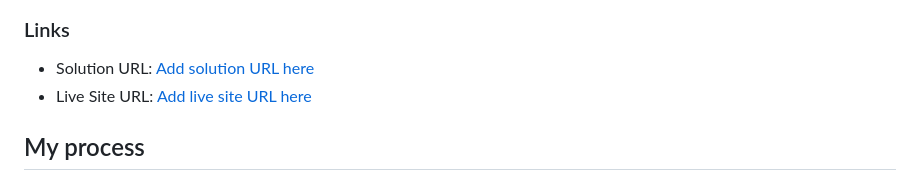
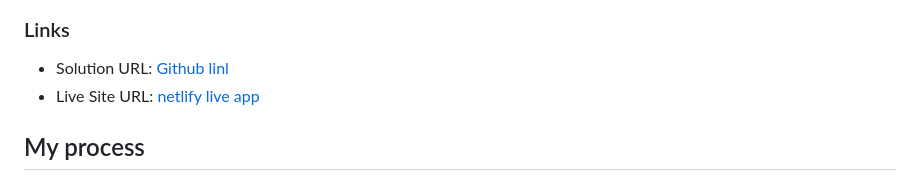
Before and after one commit to Barnabas-U/Age-Calculator, a Markdown page: README-template.md, the part around the change. Drawn GitHub-style.

```diff
--- a/README-template.md
+++ b/README-template.md
@@ -37,8 +37,8 @@ Users should be able to:
 
 ### Links
 
-- Solution URL: [Add solution URL here](https://your-solution-url.com)
-- Live Site URL: [Add live site URL here](https://your-live-site-url.com)
+- Solution URL: [Github linl](https://github.com/Barnabas-U/Age-Calculator)
+- Live Site URL: [netlify live app](https://startling-liger-af8715.netlify.app/)
 
 ## My process
 
```
